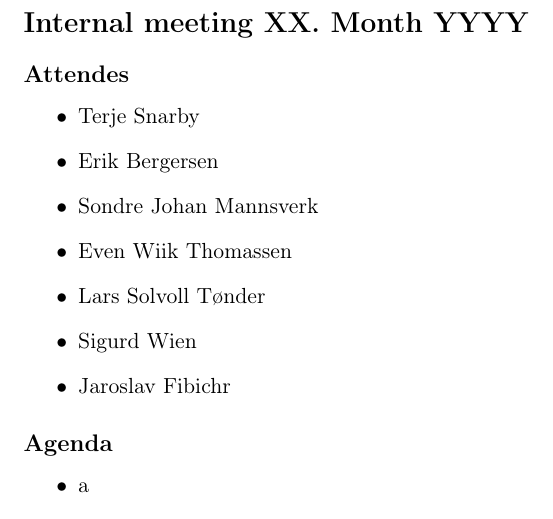
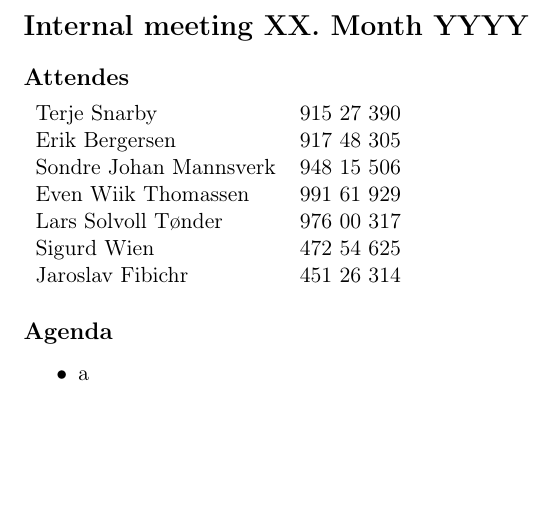
Before and after one commit to eventh/kpro9, a LaTeX document (docs/internal-minutes-template.tex): part of the page, cut so that both start at the same text, the shorter picture padded with empty space. Compiled offline with pdfLaTeX.

Commit message:
Finished internal meeting template

```diff
--- a/docs/internal-minutes-template.tex
+++ b/docs/internal-minutes-template.tex
@@ -31,15 +31,18 @@
 
 \subsection*{Attendes}
 
-\begin{itemize}
-\item Terje Snarby
-\item Erik Bergersen
-\item Sondre Johan Mannsverk
-\item Even Wiik Thomassen
-\item Lars Solvoll Tønder
-\item Sigurd Wien
-\item Jaroslav Fibichr
-\end{itemize}
+\begin{tabular}{ l  l}
+Terje Snarby & 915 27 390 \\
+Erik Bergersen & 917 48 305 \\
+Sondre Johan Mannsverk & 948 15 506 \\
+Even Wiik Thomassen & 991 61 929 \\
+Lars Solvoll Tønder & 976 00 317 \\
+Sigurd Wien & 472 54 625 \\
+Jaroslav Fibichr & 451 26 314 \\
+
+\end{tabular}
+
+
 
 \subsection*{Agenda}
 
```
